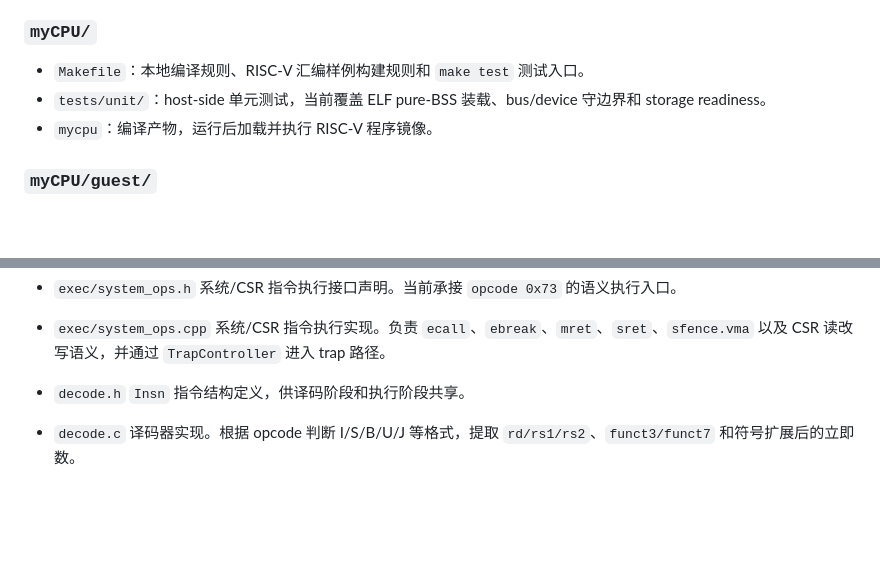
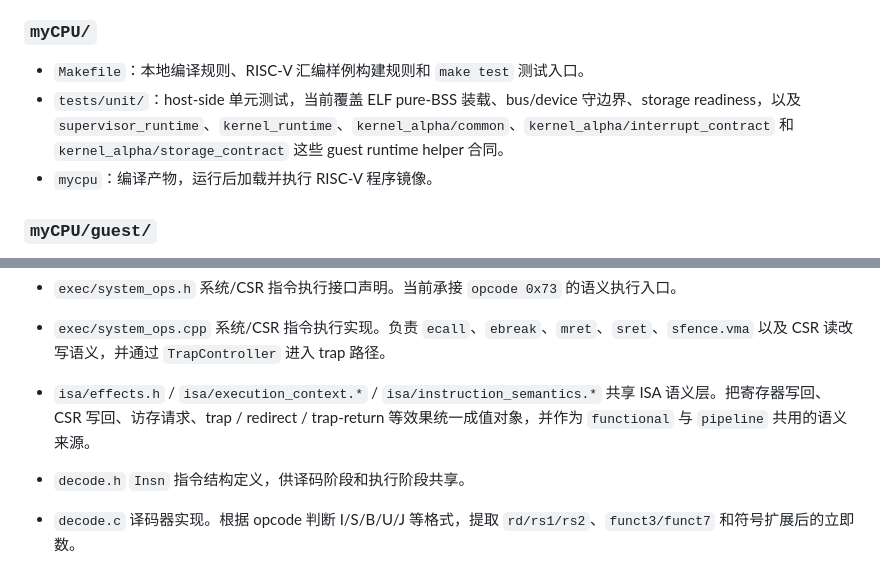
Before and after one commit to steven123397/my_visual_CPU, a Markdown page: readme.md, 2 parts joined by grey strips. Rendered like a GitHub page; blank space fills up the shorter version.

```diff
--- a/readme.md
+++ b/readme.md
@@ -196,7 +202,7 @@ make test-guest-kernel_alpha_timer_not_ready_demo
 ### `myCPU/`
 
 - `Makefile`：本地编译规则、RISC-V 汇编样例构建规则和 `make test` 测试入口。
-- `tests/unit/`：host-side 单元测试，当前覆盖 ELF pure-BSS 装载、bus/device 守边界和 storage readiness。
+- `tests/unit/`：host-side 单元测试，当前覆盖 ELF pure-BSS 装载、bus/device 守边界、storage readiness，以及 `supervisor_runtime`、`kernel_runtime`、`kernel_alpha/common`、`kernel_alpha/interrupt_contract` 和 `kernel_alpha/storage_contract` 这些 guest runtime helper 合同。
 - `mycpu`：编译产物，运行后加载并执行 RISC-V 程序镜像。
 
 ### `myCPU/guest/`
@@ -322,6 +337,9 @@ make test-guest-kernel_alpha_timer_not_ready_demo
 
 - `exec/system_ops.cpp`
   系统/CSR 指令执行实现。负责 `ecall`、`ebreak`、`mret`、`sret`、`sfence.vma` 以及 CSR 读改写语义，并通过 `TrapController` 进入 trap 路径。
+
+- `isa/effects.h` / `isa/execution_context.*` / `isa/instruction_semantics.*`
+  共享 ISA 语义层。把寄存器写回、CSR 写回、访存请求、trap / redirect / trap-return 等效果统一成值对象，并作为 `functional` 与 `pipeline` 共用的语义来源。
 
 - `decode.h`
   `Insn` 指令结构定义，供译码阶段和执行阶段共享。
```
Also changed, not shown: other parts of readme.md (+38 -23 lines), myCPU/AGENTS.md (+20 -2 lines), 1 other file.
